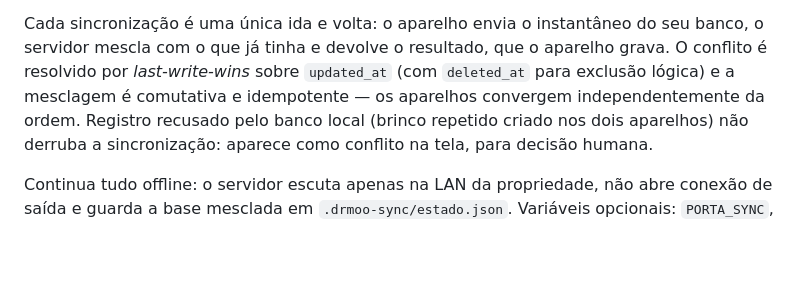
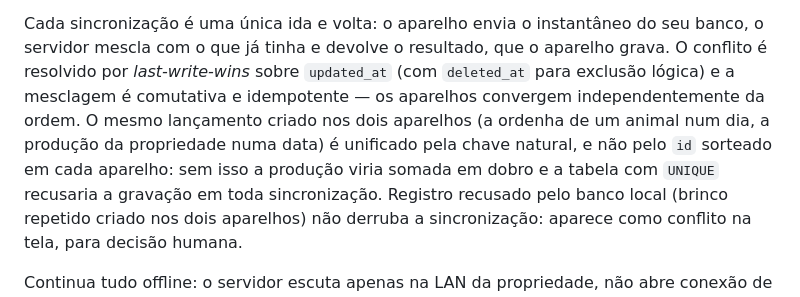
Before and after one commit to NathanTostes/hackaton-gado-de-leite, a Markdown page: README.md, the part around the change. Rendered like a GitHub page; blank space fills up the shorter version.

Commit message:
docs(readme): explica a mesclagem por chave natural na sincronização

```diff
--- a/README.md
+++ b/README.md
@@ -75,7 +75,10 @@ o código de pareamento e toque em **Sincronizar agora**.
 Cada sincronização é uma única ida e volta: o aparelho envia o instantâneo do seu banco, o
 servidor mescla com o que já tinha e devolve o resultado, que o aparelho grava. O conflito é
 resolvido por *last-write-wins* sobre `updated_at` (com `deleted_at` para exclusão lógica) e a
-mesclagem é comutativa e idempotente — os aparelhos convergem independentemente da ordem.
+mesclagem é comutativa e idempotente — os aparelhos convergem independentemente da ordem. O mesmo
+lançamento criado nos dois aparelhos (a ordenha de um animal num dia, a produção da propriedade
+numa data) é unificado pela chave natural, e não pelo `id` sorteado em cada aparelho: sem isso a
+produção viria somada em dobro e a tabela com `UNIQUE` recusaria a gravação em toda sincronização.
 Registro recusado pelo banco local (brinco repetido criado nos dois aparelhos) não derruba a
 sincronização: aparece como conflito na tela, para decisão humana.
 
```
